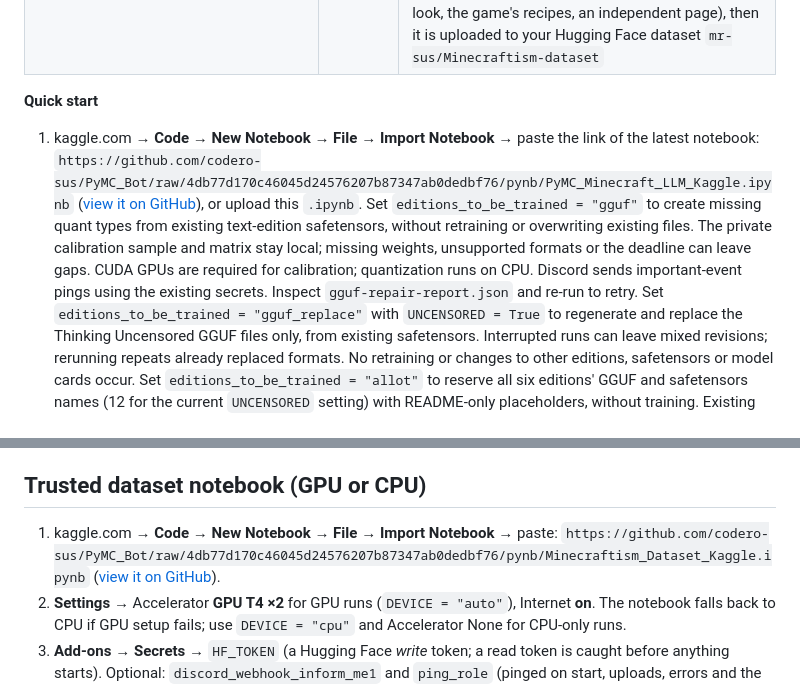
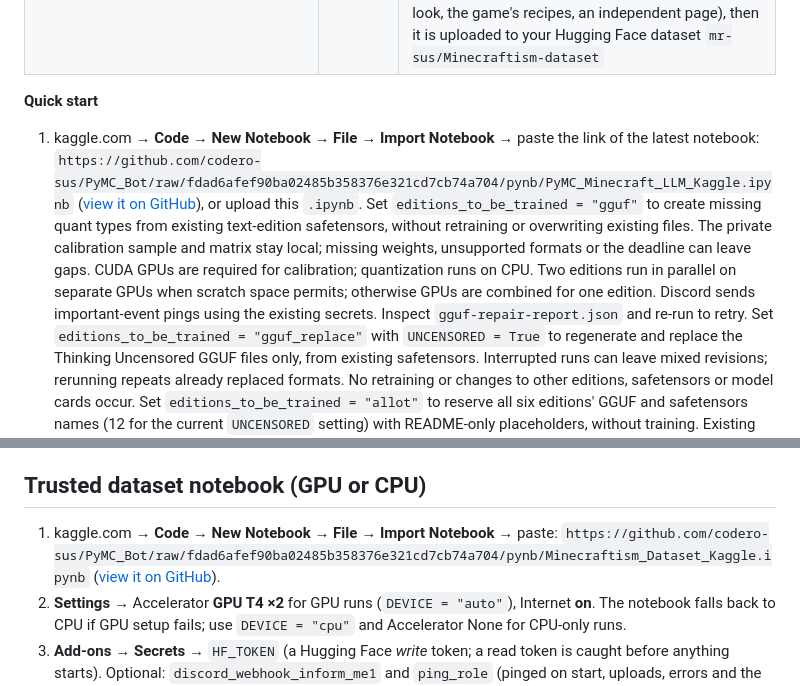
Before and after one commit to codero-sus/PyMC_Bot, a Markdown page: pynb/README.md, 2 parts joined by grey strips. Rendered like a GitHub page.

Commit message:
Document parallel GGUF GPU exports [skip ci]
Rewrite-id: 3f141add29622588

```diff
--- a/pynb/README.md
+++ b/pynb/README.md
@@ -8,12 +8,13 @@
 **Quick start**
 
 1. kaggle.com → **Code → New Notebook → File → Import Notebook** → paste the link of the latest notebook:
-   `https://github.com/codero-sus/PyMC_Bot/raw/4db77d170c46045d24576207b87347ab0dedbf76/pynb/PyMC_Minecraft_LLM_Kaggle.ipynb`
-   ([view it on GitHub](https://github.com/codero-sus/PyMC_Bot/blob/4db77d170c46045d24576207b87347ab0dedbf76/pynb/PyMC_Minecraft_LLM_Kaggle.ipynb)), or upload this `.ipynb`.
+   `https://github.com/codero-sus/PyMC_Bot/raw/fdad6afef90ba02485b358376e321cd7cb74a704/pynb/PyMC_Minecraft_LLM_Kaggle.ipynb`
+   ([view it on GitHub](https://github.com/codero-sus/PyMC_Bot/blob/fdad6afef90ba02485b358376e321cd7cb74a704/pynb/PyMC_Minecraft_LLM_Kaggle.ipynb)), or upload this `.ipynb`.
    Set `editions_to_be_trained = "gguf"` to create missing quant types from existing text-edition safetensors,
    without retraining or overwriting existing files. The private calibration sample and matrix stay local; missing
    weights, unsupported formats or the deadline can leave gaps. CUDA GPUs are required for calibration; quantization
-   runs on CPU. Discord sends important-event pings using the existing secrets. Inspect `gguf-repair-report.json`
+   runs on CPU. Two editions run in parallel on separate GPUs when scratch space permits; otherwise GPUs are
+   combined for one edition. Discord sends important-event pings using the existing secrets. Inspect `gguf-repair-report.json`
    and re-run to retry.
    Set `editions_to_be_trained = "gguf_replace"` with `UNCENSORED = True` to regenerate and replace the Thinking
    Uncensored GGUF files only, from existing safetensors. Interrupted runs can leave mixed revisions; rerunning
@@ -78,8 +79,8 @@ countdown stay silent. No secret = no role ping.
 ## Trusted dataset notebook (GPU or CPU)
 
 1. kaggle.com → **Code → New Notebook → File → Import Notebook** → paste:
-   `https://github.com/codero-sus/PyMC_Bot/raw/4db77d170c46045d24576207b87347ab0dedbf76/pynb/Minecraftism_Dataset_Kaggle.ipynb`
-   ([view it on GitHub](https://github.com/codero-sus/PyMC_Bot/blob/4db77d170c46045d24576207b87347ab0dedbf76/pynb/Minecraftism_Dataset_Kaggle.ipynb)).
+   `https://github.com/codero-sus/PyMC_Bot/raw/fdad6afef90ba02485b358376e321cd7cb74a704/pynb/Minecraftism_Dataset_Kaggle.ipynb`
+   ([view it on GitHub](https://github.com/codero-sus/PyMC_Bot/blob/fdad6afef90ba02485b358376e321cd7cb74a704/pynb/Minecraftism_Dataset_Kaggle.ipynb)).
 2. **Settings** → Accelerator **GPU T4 ×2** for GPU runs (`DEVICE = "auto"`), Internet **on**. The notebook falls back to CPU if GPU setup fails; use `DEVICE = "cpu"` and Accelerator None for CPU-only runs.
 3. **Add-ons → Secrets** → `HF_TOKEN` (a Hugging Face *write* token; a read token is caught before anything starts). Optional: `discord_webhook_inform_me1` and
    `ping_role` (pinged on start, uploads, errors and the end; the hourly progress stays silent).
```
Also changed, not shown: README.md (+1 -1 lines), docs/MINECRAFT_LLM.md (+7 -4 lines).
